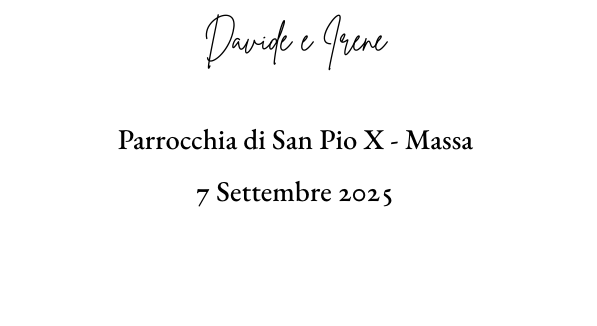
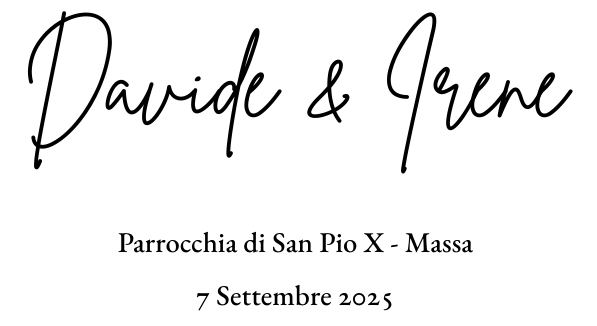
Before and after one commit to badruk/davideirene2025-libretto, a LaTeX document (src/main.tex, which reads src/sections/00-titolo.tex): part of page 1 of 24, cut so that both start at the same text, the shorter picture padded with empty space. Compiled offline with XeLaTeX.

Commit message:
Aggiunto tranne logo

```diff
--- a/src/sections/00-titolo.tex
+++ b/src/sections/00-titolo.tex
@@ -10,9 +10,9 @@
   \begin{center}
   % {\Huge Celebrazione del Sacramento del Matrimonio}
 
-  \vspace{1cm}
+  \vfill
 
-  {\brittany\LARGE Davide e Irene}
+  {\brittany\fontsize{50}{60}\selectfont Davide \& Irene}
 
   \vspace{0.5cm}
 
```
Also changed, not shown: src/main.tex (+0 -3 lines), src/sections/01-ingresso.tex (+1 -4 lines), src/sections/12-riti-conclusione.tex (+1 -0 lines), output/main.pdf, src/sections/00-titolo.tex (2 more changed lines).
